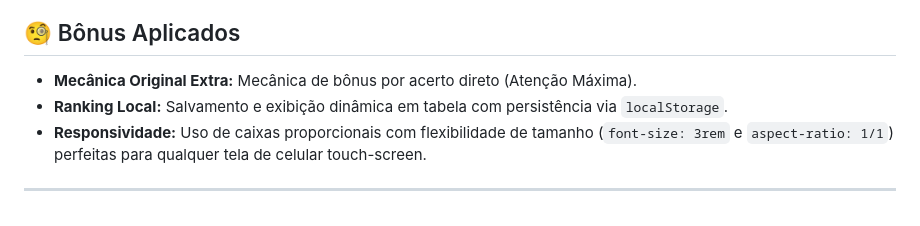
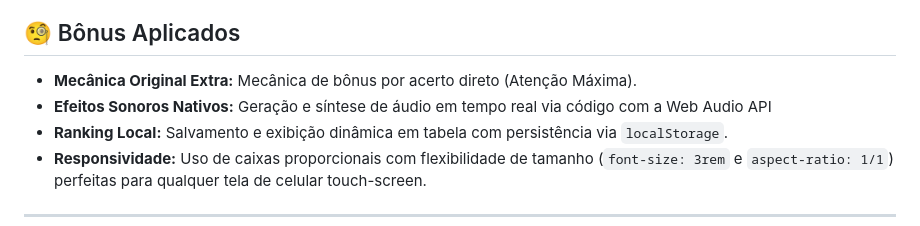
Before and after one commit to vma5/Encontre-a-Diferen-a, a Markdown page: README.md, the part around the change. Rendered like a GitHub page.

Commit message:
Efeito sonoro

```diff
--- a/README.md
+++ b/README.md
@@ -67,6 +67,7 @@ Criação do multiplicador de pontos por clique direto controlado pelo estado da
 ## 🧐 Bônus Aplicados
 
 * **Mecânica Original Extra:** Mecânica de bônus por acerto direto (Atenção Máxima).
+* **Efeitos Sonoros Nativos:** Geração e síntese de áudio em tempo real via código com a Web Audio API
 * **Ranking Local:** Salvamento e exibição dinâmica em tabela com persistência via `localStorage`.
 * **Responsividade:** Uso de caixas proporcionais com flexibilidade de tamanho (`font-size: 3rem` e `aspect-ratio: 1/1`) perfeitas para qualquer tela de celular touch-screen.
 
```
